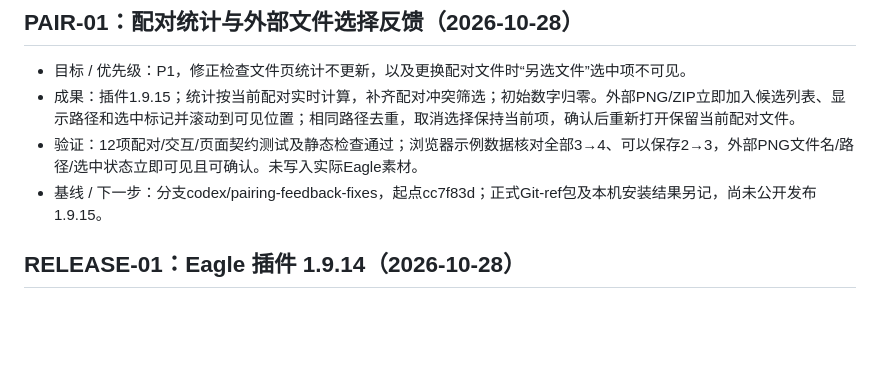
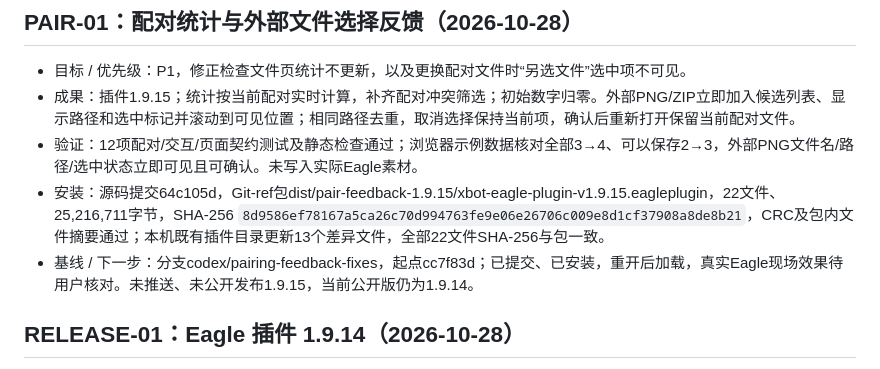
Before and after one commit to OooT-x/xbot-packaging-search, a Markdown page: docs/STATUS.md, the part around the change. GitHub-like rendering; blank space fills up the shorter version.

Commit message:
docs: record pairing fixes local installation

```diff
--- a/docs/STATUS.md
+++ b/docs/STATUS.md
@@ -5,7 +5,8 @@
 - 目标 / 优先级：P1，修正检查文件页统计不更新，以及更换配对文件时“另选文件”选中项不可见。
 - 成果：插件1.9.15；统计按当前配对实时计算，补齐配对冲突筛选；初始数字归零。外部PNG/ZIP立即加入候选列表、显示路径和选中标记并滚动到可见位置；相同路径去重，取消选择保持当前项，确认后重新打开保留当前配对文件。
 - 验证：12项配对/交互/页面契约测试及静态检查通过；浏览器示例数据核对全部3→4、可以保存2→3，外部PNG文件名/路径/选中状态立即可见且可确认。未写入实际Eagle素材。
-- 基线 / 下一步：分支codex/pairing-feedback-fixes，起点cc7f83d；正式Git-ref包及本机安装结果另记，尚未公开发布1.9.15。
+- 安装：源码提交64c105d，Git-ref包dist/pair-feedback-1.9.15/xbot-eagle-plugin-v1.9.15.eagleplugin，22文件、25,216,711字节，SHA-256 `8d9586ef78167a5ca26c70d994763fe9e06e26706c009e8d1cf37908a8de8b21`，CRC及包内文件摘要通过；本机既有插件目录更新13个差异文件，全部22文件SHA-256与包一致。
+- 基线 / 下一步：分支codex/pairing-feedback-fixes，起点cc7f83d；已提交、已安装，重开后加载，真实Eagle现场效果待用户核对。未推送、未公开发布1.9.15，当前公开版仍为1.9.14。
 
 ## RELEASE-01：Eagle 插件 1.9.14（2026-10-28）
 
```
